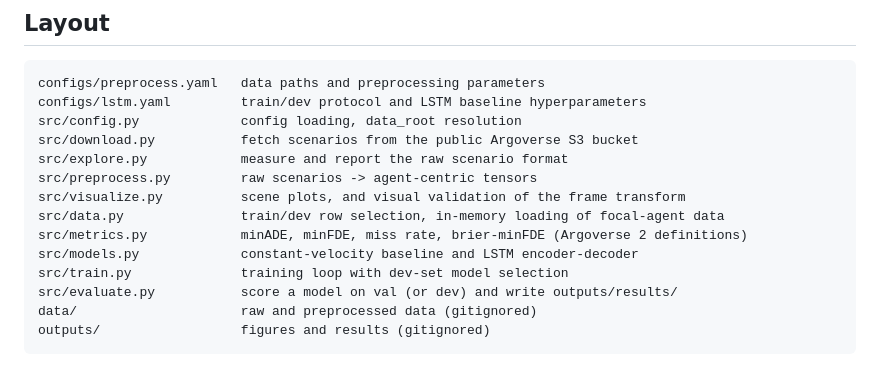
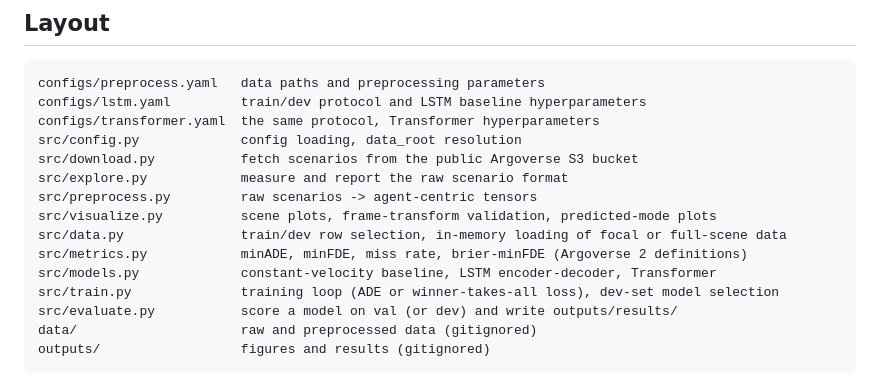
Before and after one commit to tali7965/Physics-Constrained-Transformer-for-Motion-Forecasting, a Markdown page: README.md, the part around one of its changes. GitHub-like rendering.

````diff
--- a/README.md
+++ b/README.md
@@ -35,15 +37,16 @@ pip install -r requirements.txt
 ```text
 configs/preprocess.yaml   data paths and preprocessing parameters
 configs/lstm.yaml         train/dev protocol and LSTM baseline hyperparameters
+configs/transformer.yaml  the same protocol, Transformer hyperparameters
 src/config.py             config loading, data_root resolution
 src/download.py           fetch scenarios from the public Argoverse S3 bucket
 src/explore.py            measure and report the raw scenario format
 src/preprocess.py         raw scenarios -> agent-centric tensors
-src/visualize.py          scene plots, and visual validation of the frame transform
-src/data.py               train/dev row selection, in-memory loading of focal-agent data
+src/visualize.py          scene plots, frame-transform validation, predicted-mode plots
+src/data.py               train/dev row selection, in-memory loading of focal or full-scene data
 src/metrics.py            minADE, minFDE, miss rate, brier-minFDE (Argoverse 2 definitions)
-src/models.py             constant-velocity baseline and LSTM encoder-decoder
-src/train.py              training loop with dev-set model selection
+src/models.py             constant-velocity baseline, LSTM encoder-decoder, Transformer
+src/train.py              training loop (ADE or winner-takes-all loss), dev-set model selection
 src/evaluate.py           score a model on val (or dev) and write outputs/results/
 data/                     raw and preprocessed data (gitignored)
 outputs/                  figures and results (gitignored)
````
Also changed, not shown: other parts of README.md (+57 -1 lines).
